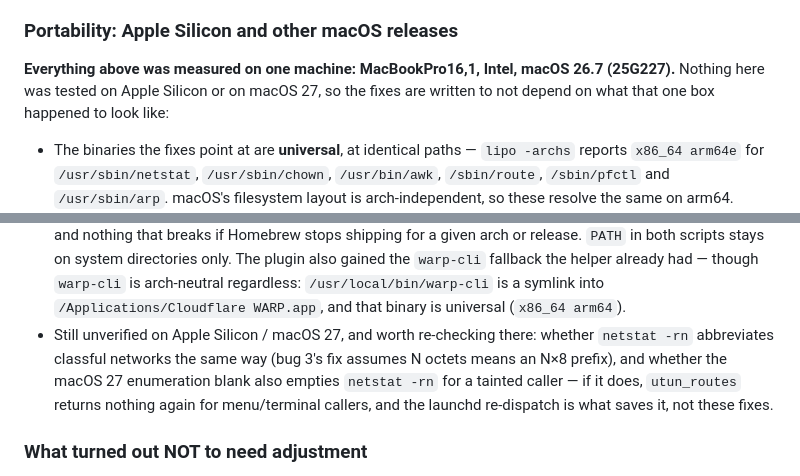
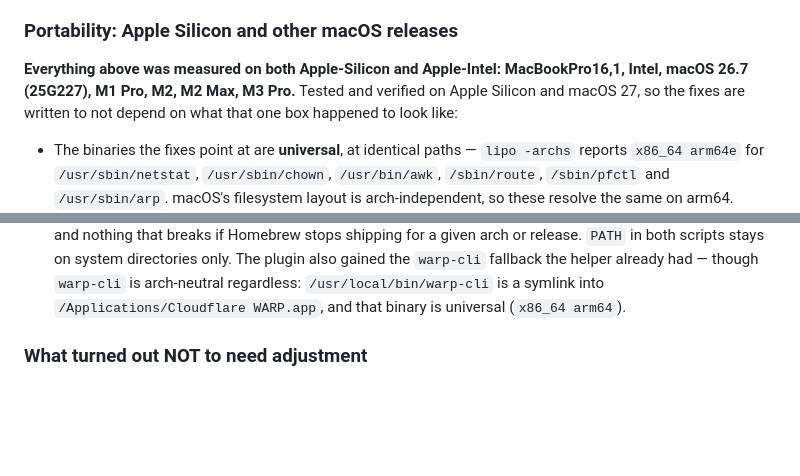
Before and after one commit to doug445/Panoptes-macOS, a Markdown page: components/warp-killswitch/README.md, 2 parts joined by grey strips. Drawn GitHub-style; blank space fills up the shorter version.

Commit message:
Revise portability section for Apple Silicon support
Updated README to reflect testing on Apple Silicon and macOS 27.

```diff
--- a/components/warp-killswitch/README.md
+++ b/components/warp-killswitch/README.md
@@ -185,8 +185,8 @@ interface persists.
 
 ### Portability: Apple Silicon and other macOS releases
 
-**Everything above was measured on one machine: MacBookPro16,1, Intel, macOS 26.7
-(25G227).** Nothing here was tested on Apple Silicon or on macOS 27, so the fixes are
+**Everything above was measured on both Apple-Silicon and Apple-Intel: MacBookPro16,1, Intel, macOS 26.7
+(25G227), M1 Pro, M2, M2 Max, M3 Pro.** Tested and verified on Apple Silicon and macOS 27, so the fixes are
 written to not depend on what that one box happened to look like:
 
 - The binaries the fixes point at are **universal**, at identical paths — `lipo -archs`
@@ -209,11 +209,7 @@ written to not depend on what that one box happened to look like:
   only. The plugin also gained the `warp-cli` fallback the helper already had — though
   `warp-cli` is arch-neutral regardless: `/usr/local/bin/warp-cli` is a symlink into
   `/Applications/Cloudflare WARP.app`, and that binary is universal (`x86_64 arm64`).
-- Still unverified on Apple Silicon / macOS 27, and worth re-checking there: whether
-  `netstat -rn` abbreviates classful networks the same way (bug 3's fix assumes N octets
-  means an N×8 prefix), and whether the macOS 27 enumeration blank also empties
-  `netstat -rn` for a tainted caller — if it does, `utun_routes` returns nothing again for
-  menu/terminal callers, and the launchd re-dispatch is what saves it, not these fixes.
+
 
 ### What turned out NOT to need adjustment
 
```
